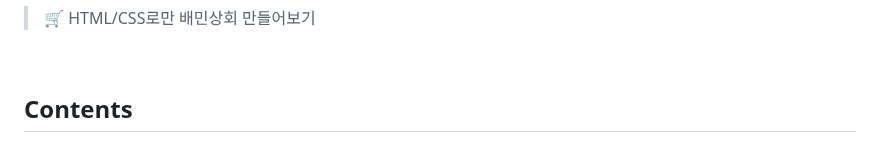
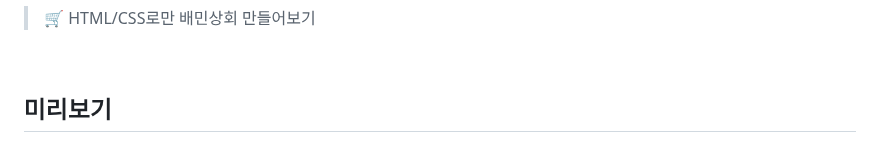
Before and after one commit to ella-yschoi/BaeminMart-Clone, a Markdown page: README.md, the part around one of its changes. Drawn GitHub-style.

Commit message:
docs: Update README.md

```diff
--- a/README.md
+++ b/README.md
@@ -4,5 +4,5 @@
 
 <br/>
 
-## Contents
+## 미리보기
 
```
Also changed, not shown: other parts of README.md (+1 -1 lines).
